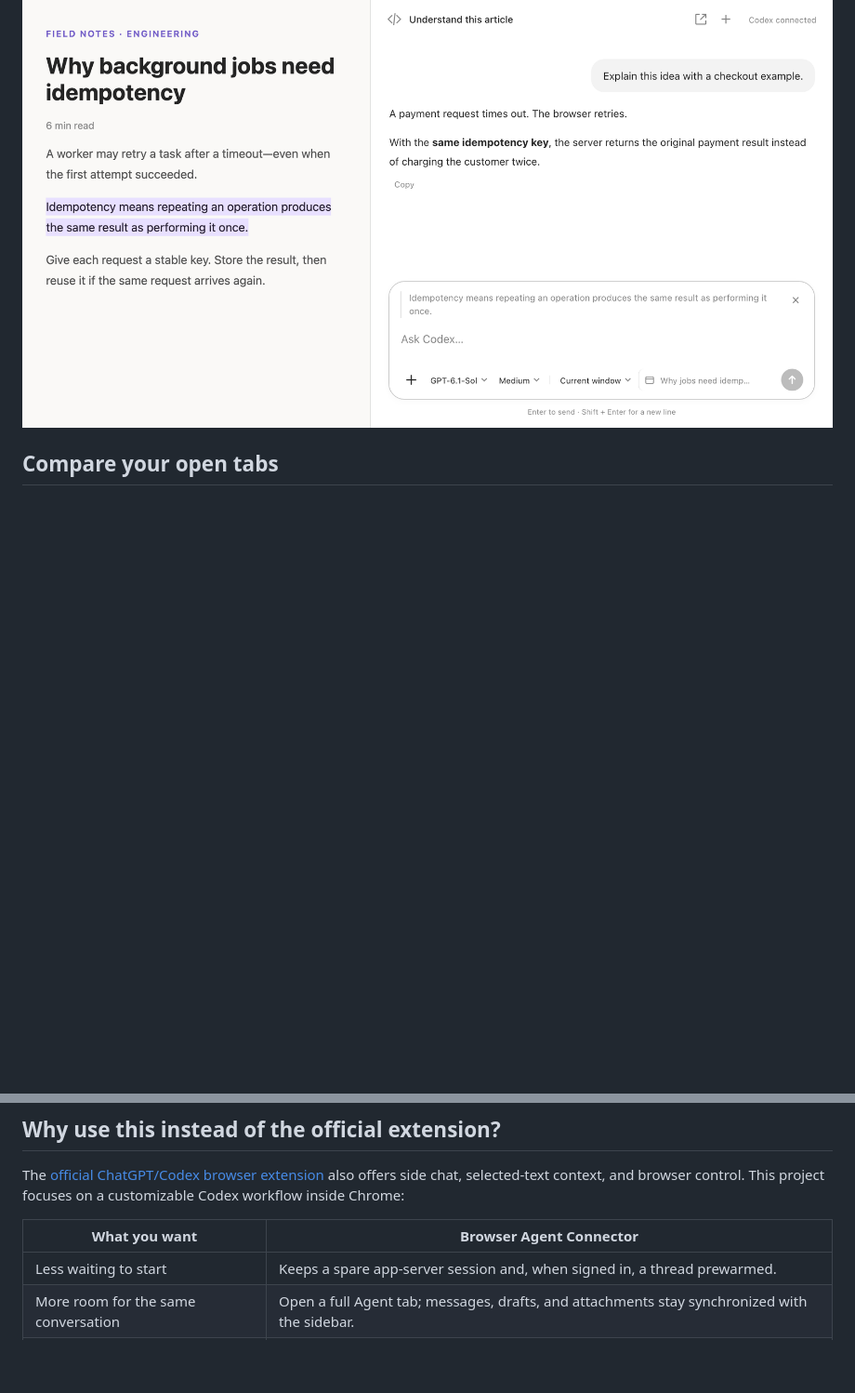
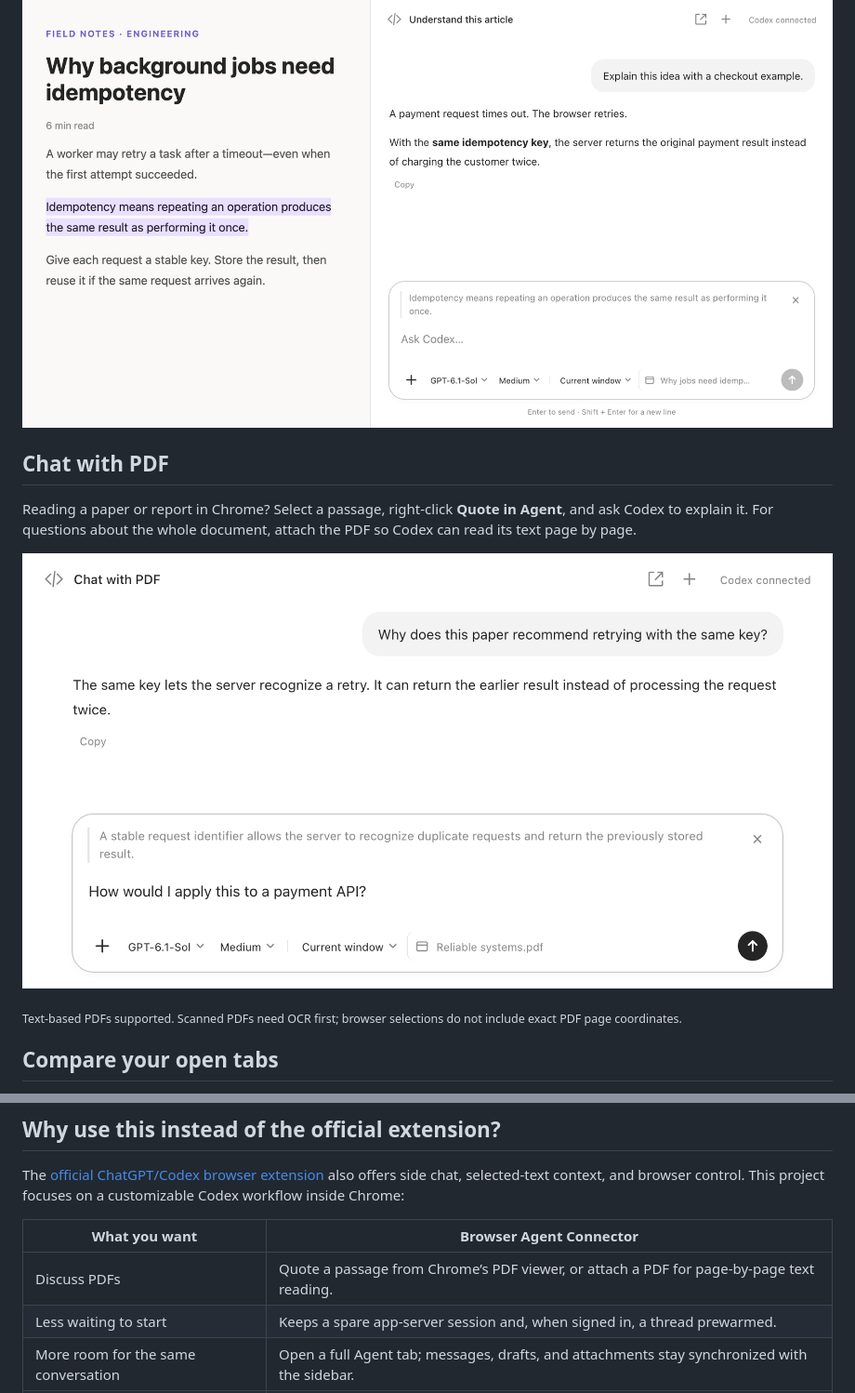
Before and after one commit to FibonaAI/tabgent, a Markdown page: README.md, 2 parts joined by grey strips. Shown: that part at 93% size. GitHub-like rendering; pictures changed too: docs/assets/chat-with-pdf.png (added); blank space fills up the shorter version.

Commit message:
Feature PDF conversations in README with a focused screenshot

```diff
--- a/README.md
+++ b/README.md
@@ -15,6 +15,14 @@ A Chrome sidebar with page context, visible tool activity, and a prewarmed Codex
 Highlight a passage and ask a question. The quote and its page location travel with your message. Add screenshots, PDFs, or documents when you need more context.
 
 ![Article beside Agent, with the selected passage in the composer](docs/assets/read-with-agent.png)
+
+## Chat with PDF
+
+Reading a paper or report in Chrome? Select a passage, right-click **Quote in Agent**, and ask Codex to explain it. For questions about the whole document, attach the PDF so Codex can read its text page by page.
+
+![PDF passage quoted in Agent with a follow-up question and the source document](docs/assets/chat-with-pdf.png)
+
+<sub>Text-based PDFs supported. Scanned PDFs need OCR first; browser selections do not include exact PDF page coordinates.</sub>
 
 ## Compare your open tabs
 
@@ -36,6 +44,7 @@ The [official ChatGPT/Codex browser extension](https://learn.chatgpt.com/docs/ch
 
 | What you want                       | Browser Agent Connector                                                                            |
 | ----------------------------------- | -------------------------------------------------------------------------------------------------- |
+| Discuss PDFs                        | Quote a passage from Chrome’s PDF viewer, or attach a PDF for page-by-page text reading.           |
 | Less waiting to start               | Keeps a spare app-server session and, when signed in, a thread prewarmed.                          |
 | More room for the same conversation | Open a full Agent tab; messages, drafts, and attachments stay synchronized with the sidebar.       |
 | A fresh take on the same page       | **+** creates an empty Agent tab with the same webpage, model, reasoning effort, and access scope. |
```
